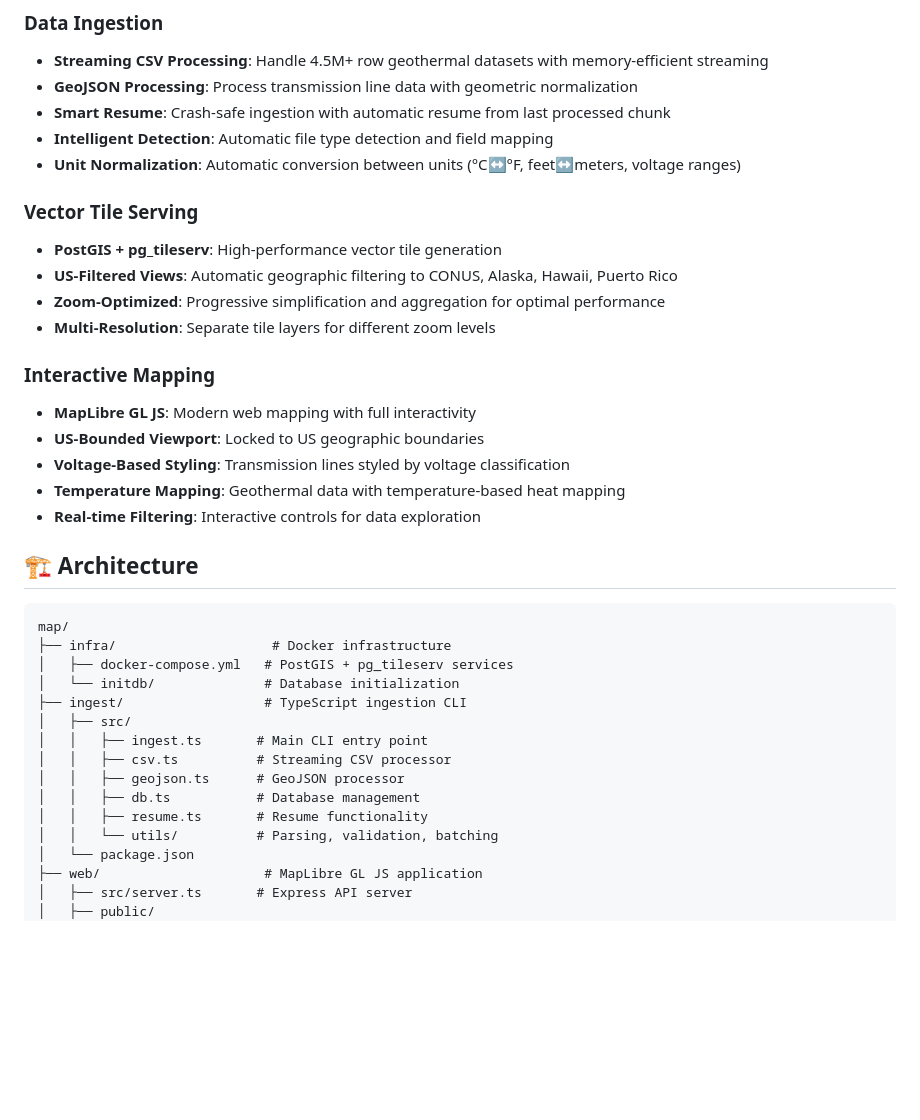
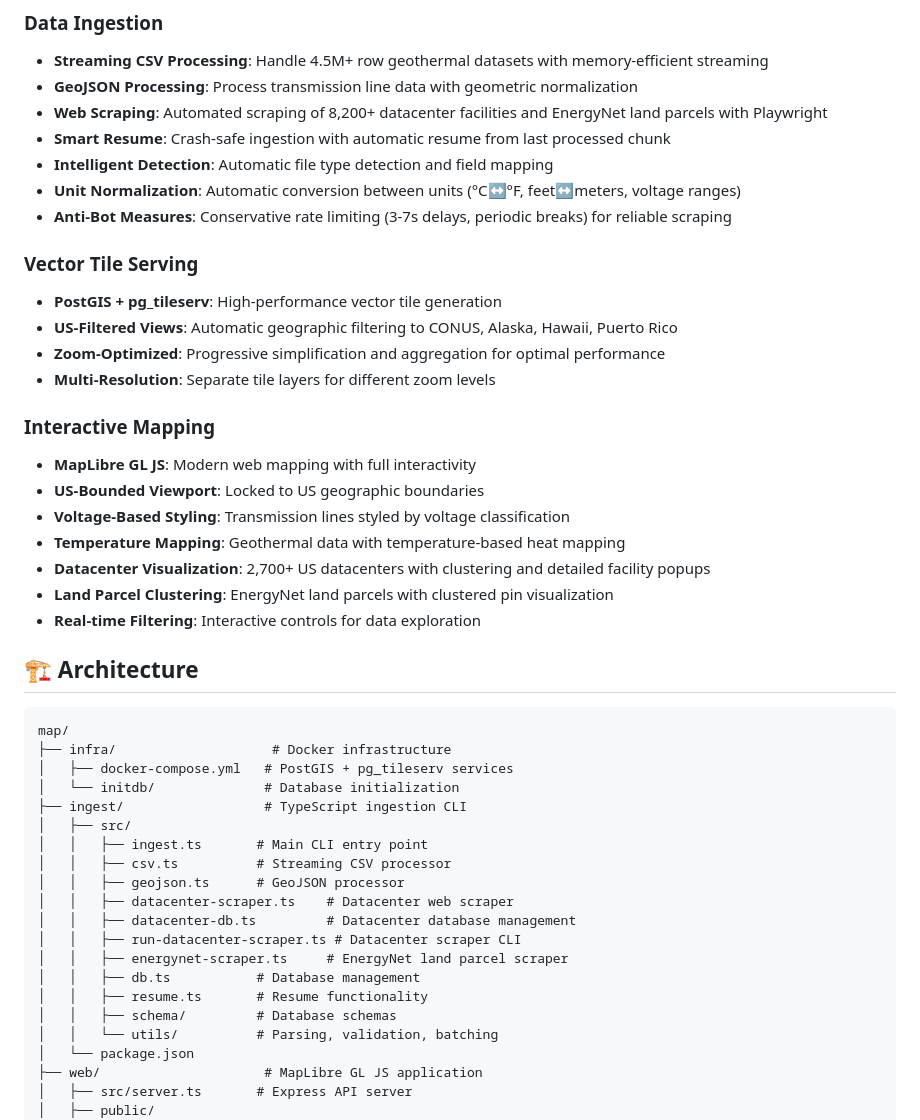
Before and after one commit to DaveyAgrawal/project-seer, a Markdown page: map/README.md, the part around one of its changes. Rendered like a GitHub page; blank space fills up the shorter version.

```diff
--- a/map/README.md
+++ b/map/README.md
@@ -7,9 +7,11 @@ A high-performance, production-ready geospatial data processing and visualizatio
 ### Data Ingestion
 - **Streaming CSV Processing**: Handle 4.5M+ row geothermal datasets with memory-efficient streaming
 - **GeoJSON Processing**: Process transmission line data with geometric normalization
+- **Web Scraping**: Automated scraping of 8,200+ datacenter facilities and EnergyNet land parcels with Playwright
 - **Smart Resume**: Crash-safe ingestion with automatic resume from last processed chunk
 - **Intelligent Detection**: Automatic file type detection and field mapping
 - **Unit Normalization**: Automatic conversion between units (°C↔°F, feet↔meters, voltage ranges)
+- **Anti-Bot Measures**: Conservative rate limiting (3-7s delays, periodic breaks) for reliable scraping
 
 ### Vector Tile Serving
 - **PostGIS + pg_tileserv**: High-performance vector tile generation
@@ -22,6 +24,8 @@ A high-performance, production-ready geospatial data processing and visualizatio
 - **US-Bounded Viewport**: Locked to US geographic boundaries
 - **Voltage-Based Styling**: Transmission lines styled by voltage classification
 - **Temperature Mapping**: Geothermal data with temperature-based heat mapping
+- **Datacenter Visualization**: 2,700+ US datacenters with clustering and detailed facility popups
+- **Land Parcel Clustering**: EnergyNet land parcels with clustered pin visualization
 - **Real-time Filtering**: Interactive controls for data exploration
 
 ## 🏗️ Architecture
@@ -36,8 +40,13 @@ map/
 │   │   ├── ingest.ts       # Main CLI entry point
 │   │   ├── csv.ts          # Streaming CSV processor
 │   │   ├── geojson.ts      # GeoJSON processor
+│   │   ├── datacenter-scraper.ts    # Datacenter web scraper
+│   │   ├── datacenter-db.ts         # Datacenter database management
+│   │   ├── run-datacenter-scraper.ts # Datacenter scraper CLI
+│   │   ├── energynet-scraper.ts     # EnergyNet land parcel scraper
 │   │   ├── db.ts           # Database management
 │   │   ├── resume.ts       # Resume functionality
+│   │   ├── schema/         # Database schemas
 │   │   └── utils/          # Parsing, validation, batching
 │   └── package.json
 ├── web/                     # MapLibre GL JS application
```
Also changed, not shown: other parts of map/README.md (+40 -1 lines).
